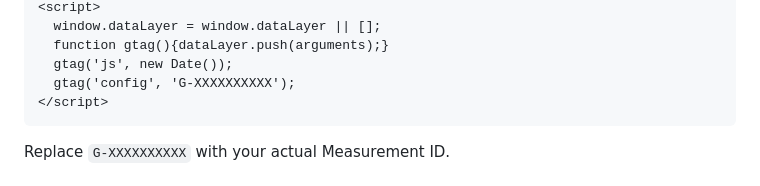
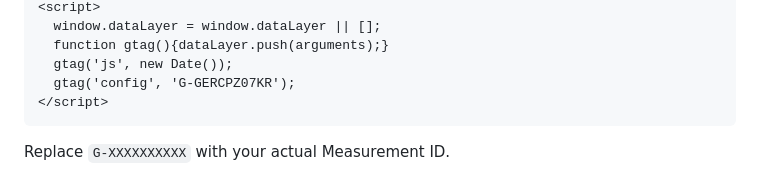
Before and after one commit to minimal3dp/orcaslicer_expert_assistant, a Markdown page: VERCEL_DEPLOYMENT.md, the part around one of its changes. GitHub-like rendering.

Commit message:
Updated deployment docs

````diff
--- a/VERCEL_DEPLOYMENT.md
+++ b/VERCEL_DEPLOYMENT.md
@@ -599,7 +599,7 @@ Edit `orcaslicer_assistant.html` and add this in the `<head>` section (after lin
   window.dataLayer = window.dataLayer || [];
   function gtag(){dataLayer.push(arguments);}
   gtag('js', new Date());
-  gtag('config', 'G-XXXXXXXXXX');
+  gtag('config', 'G-GERCPZ07KR');
 </script>
 ```
 
````
Also changed, not shown: other parts of VERCEL_DEPLOYMENT.md (+1 -1 lines).
